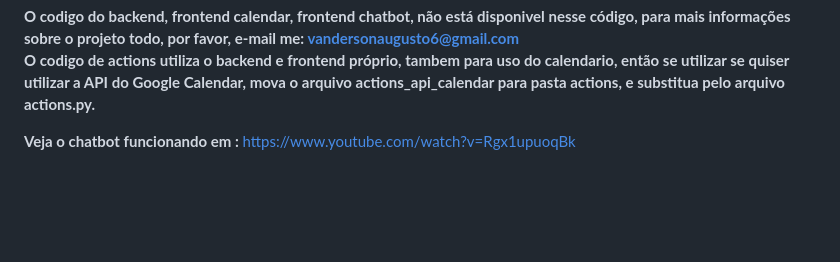
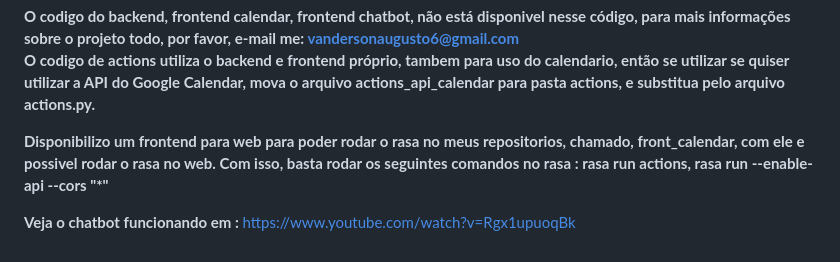
Before and after one commit to vandharlok/rasa-chatbot, a Markdown page: README.md, the part around the change. Drawn GitHub-style; blank space fills up the shorter version.

```diff
--- a/README.md
+++ b/README.md
@@ -91,6 +91,8 @@ tensorboard --logdir ./tensorboard
 <strong>O codigo do backend, frontend calendar, frontend chatbot, não está disponivel nesse código, para mais informações sobre o projeto todo, por favor, e-mail me: vandersonaugusto6@gmail.com</strong>
 <strong>O codigo de actions utiliza o backend e frontend próprio, tambem para uso do calendario, então se utilizar se quiser utilizar a API do Google Calendar, mova o arquivo actions_api_calendar para pasta actions, e substitua pelo arquivo actions.py.</strong>
 
+<strong>Disponibilizo um frontend para web para poder rodar o rasa no meus repositorios, chamado, front_calendar, com ele e possivel rodar o rasa no web. Com isso, basta rodar os seguintes comandos no rasa : rasa run actions, rasa run --enable-api --cors "*"</strong>
+
 
 <strong> Veja o chatbot funcionando em : </strong>
 https://www.youtube.com/watch?v=Rgx1upuoqBk
```
